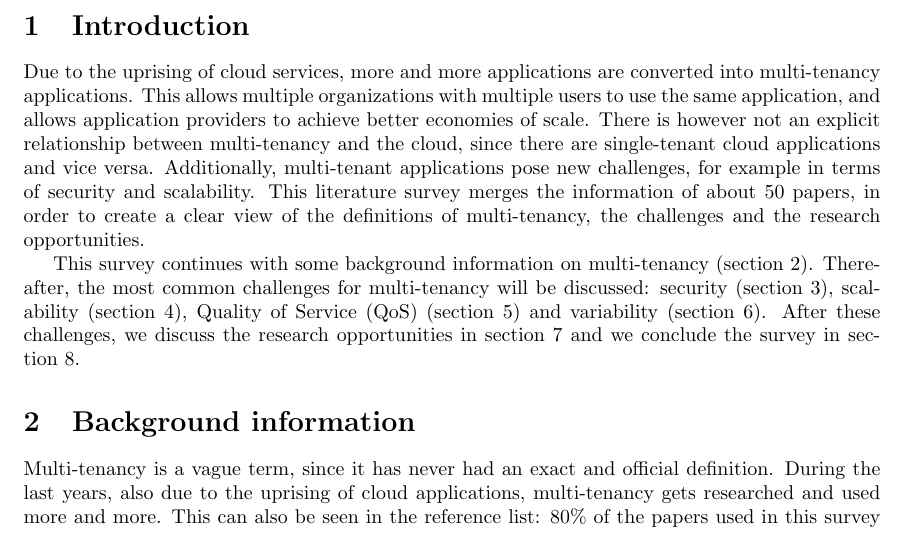
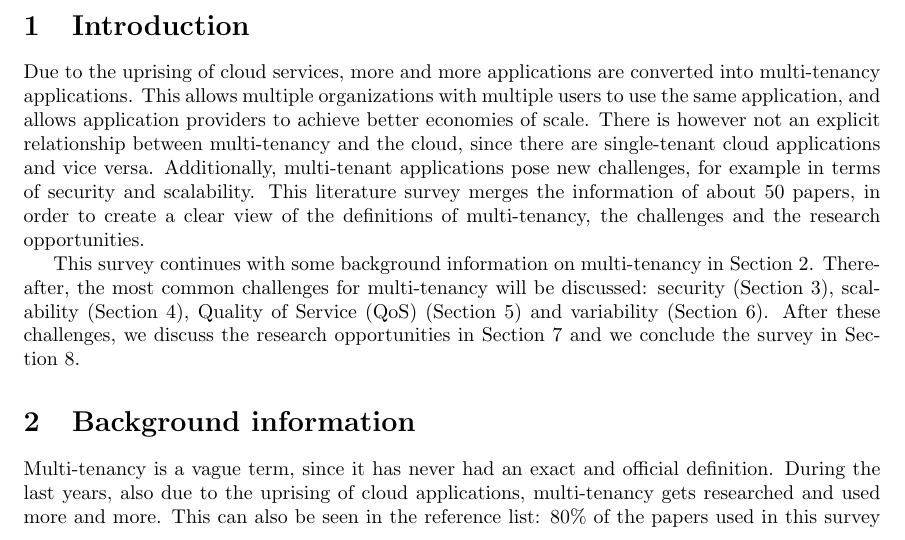
Before and after one commit to hermanbanken/TI3700, a LaTeX paper (paper.tex): part of page 1 of 23, cut so that both start at the same text. Compiled offline with pdfLaTeX.

Commit message:
Sections are with capitals

```diff
--- a/paper.tex
+++ b/paper.tex
@@ -75,7 +75,7 @@ There is however not an explicit relationship between multi-tenancy and the clou
 Additionally, multi-tenant applications pose new challenges, for example in terms of security and scalability.
 This literature survey merges the information of about 50 papers, in order to create a clear view of the definitions of multi-tenancy, the challenges and the research opportunities.
 
-This survey continues with some background information on multi-tenancy (section~\ref{sec:bg}). Thereafter, the most common challenges for multi-tenancy will be discussed: security (section~\ref{sec:security}), scalability (section~\ref{sec:scalability}), \ac{QoS} (section~\ref{sec:qos}) and variability (section~\ref{sec:variability}). After these challenges, we discuss the research opportunities in section~\ref{sec:ra} and we conclude the survey in section~\ref{sec:conclusion}. % Moet hier nog een waarom bij? Nee toch?
+This survey continues with some background information on multi-tenancy in Section~\ref{sec:bg}. Thereafter, the most common challenges for multi-tenancy will be discussed: security (Section~\ref{sec:security}), scalability (Section~\ref{sec:scalability}), \ac{QoS} (Section~\ref{sec:qos}) and variability (Section~\ref{sec:variability}). After these challenges, we discuss the research opportunities in Section~\ref{sec:ra} and we conclude the survey in Section~\ref{sec:conclusion}. % Moet hier nog een waarom bij? Nee toch?
 
 \section{Background information}
 \label{sec:bg}
```
